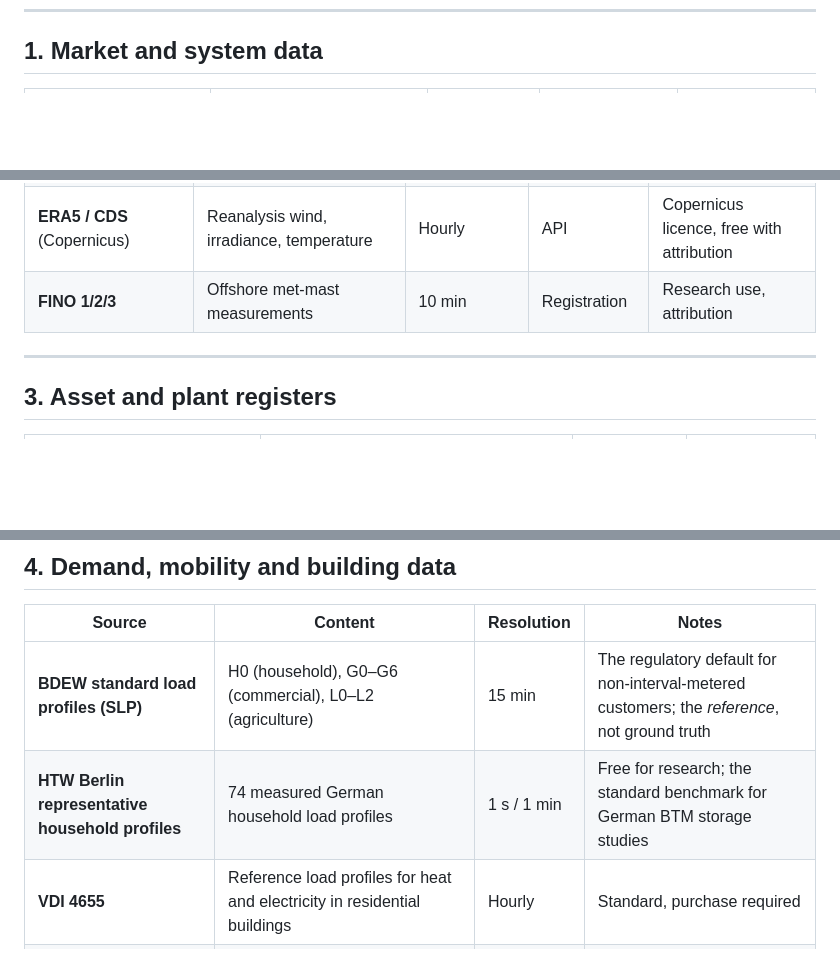
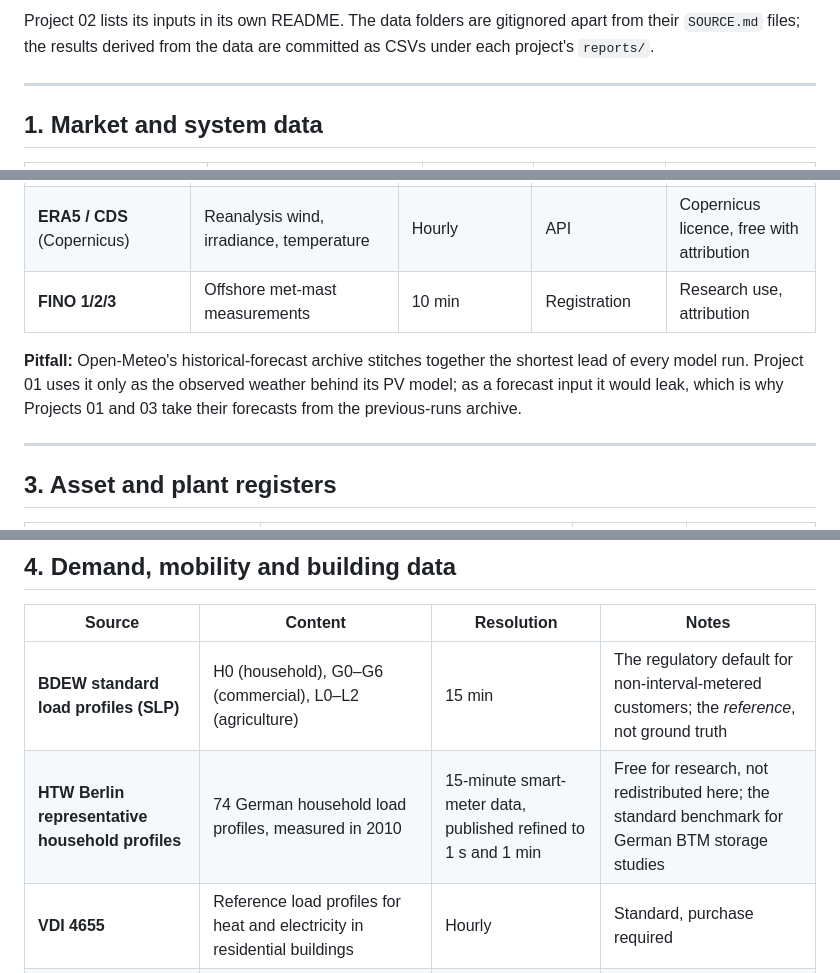
Before and after one commit to muratkus01/Portfolio, a Markdown page: docs/02-data-sources.md, 3 parts joined by grey strips. Rendered like a GitHub page; blank space fills up the shorter version.

```diff
--- a/docs/02-data-sources.md
+++ b/docs/02-data-sources.md
@@ -14,3 +33,9 @@ NDA. Proprietary data, where obtained, improves fidelity but is never a precondi
+Project 02 lists its inputs in its own README. The data folders are gitignored apart from
+their `SOURCE.md` files; the results derived from the data are committed as CSVs under each
+project's `reports/`.
+
+---
+
 ## 1. Market and system data
 
 | Source | Content | Resolution | Access | Licence / terms |
@@ -42,6 +69,11 @@ resolution regime per timestamp.
 | **Renewables.ninja** | Wind & PV capacity factor time series from MERRA-2/SARAH | Hourly | Web + API | CC BY-NC 4.0 — **non-commercial**, check before reuse |
 | **ERA5 / CDS** (Copernicus) | Reanalysis wind, irradiance, temperature | Hourly | API | Copernicus licence, free with attribution |
 | **FINO 1/2/3** | Offshore met-mast measurements | 10 min | Registration | Research use, attribution |
+
+**Pitfall:** Open-Meteo's historical-forecast archive stitches together the shortest lead of
+every model run. Project 01 uses it only as the observed weather behind its PV model; as a
+forecast input it would leak, which is why Projects 01 and 03 take their forecasts from the
+previous-runs archive.
 
 ---
 
@@ -61,7 +93,7 @@ resolution regime per timestamp.
 | Source | Content | Resolution | Notes |
 |--------|---------|-----------|-------|
 | **BDEW standard load profiles (SLP)** | H0 (household), G0–G6 (commercial), L0–L2 (agriculture) | 15 min | The regulatory default for non-interval-metered customers; the *reference*, not ground truth |
-| **HTW Berlin representative household profiles** | 74 measured German household load profiles | 1 s / 1 min | Free for research; the standard benchmark for German BTM storage studies |
+| **HTW Berlin representative household profiles** | 74 German household load profiles, measured in 2010 | 15-minute smart-meter data, published refined to 1 s and 1 min | Free for research, not redistributed here; the standard benchmark for German BTM storage studies |
 | **VDI 4655** | Reference load profiles for heat and electricity in residential buildings | Hourly | Standard, purchase required |
 | **ElaadNL open datasets** | Measured EV charging transactions and profiles (NL) | Per session | Open; NL behaviour — requires re-weighting for DE |
 | **ACN-Data (Caltech)** | ~50k real workplace/campus EV charging sessions with arrival, departure, energy | Per session | Free for research |
```
Also changed, not shown: other parts of docs/02-data-sources.md (+32 -11 lines).
